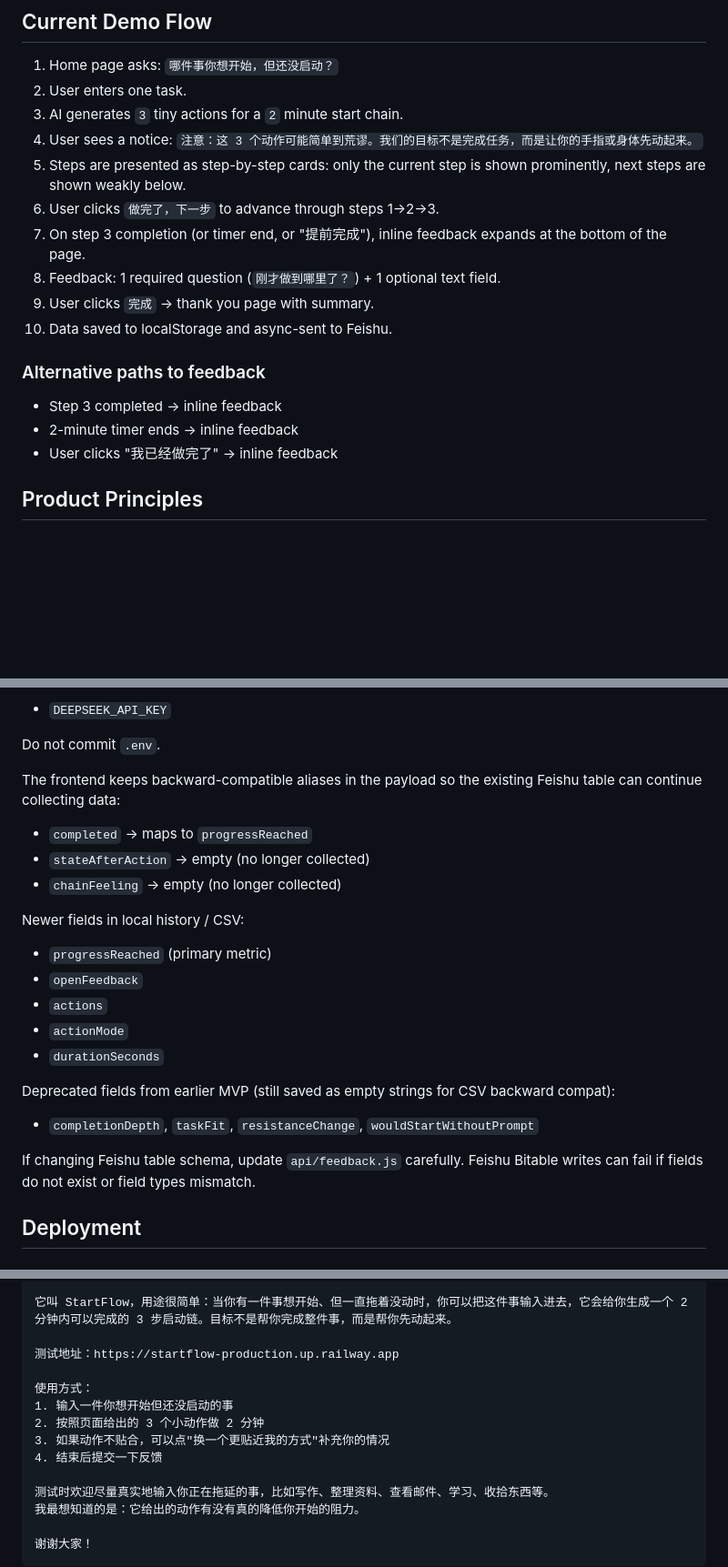
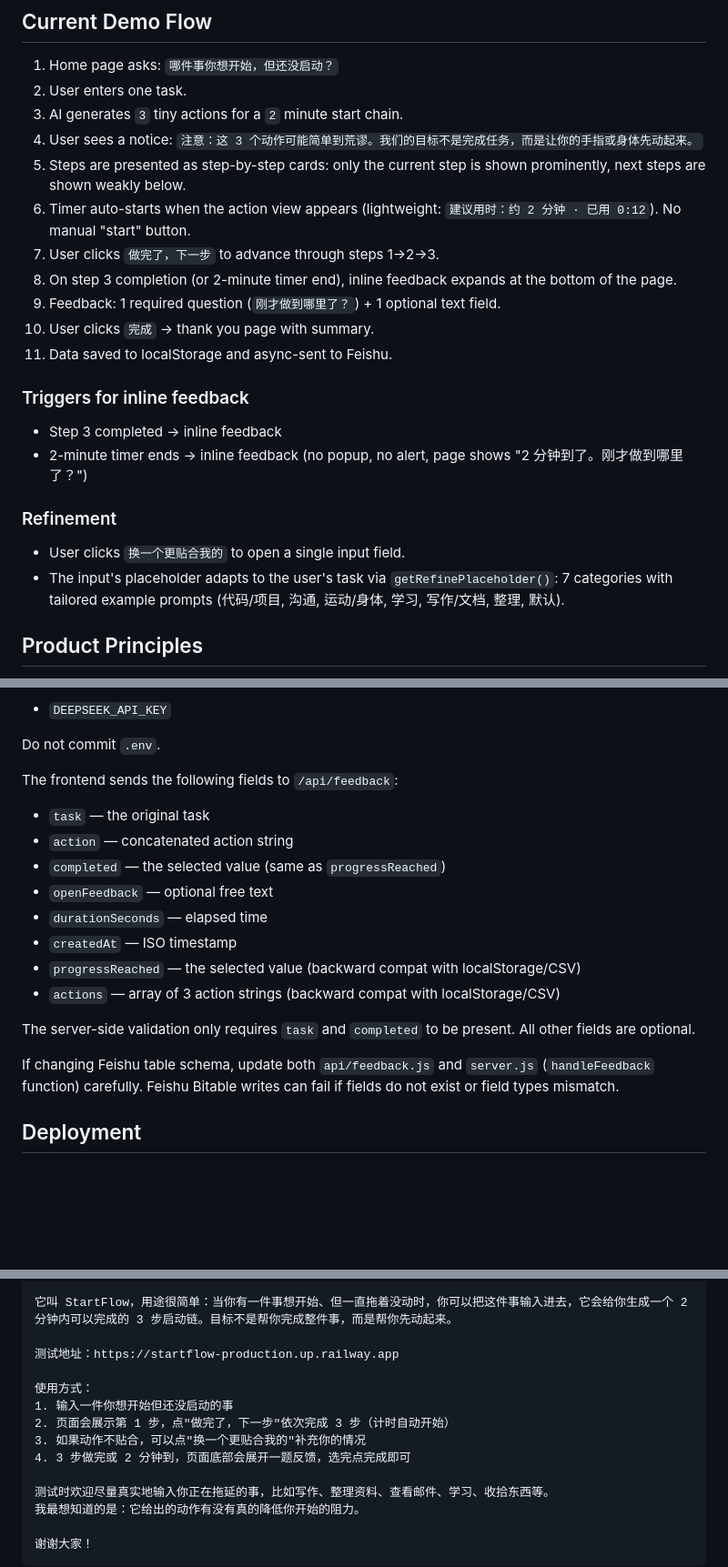
Before and after one commit to Agui233/startflow, a Markdown page: PROJECT_CONTEXT.md, 3 parts joined by grey strips. Shown at 91% size. GitHub-like rendering; blank space fills up the shorter version.

Commit message:
docs: 同步计时器、refine placeholder、飞书反馈简化等变更

```diff
--- a/PROJECT_CONTEXT.md
+++ b/PROJECT_CONTEXT.md
@@ -20,16 +20,20 @@ Can a 2-minute chain of 3 very small actions help a user begin something they ha
 4. User sees a notice:
    `注意：这 3 个动作可能简单到荒谬。我们的目标不是完成任务，而是让你的手指或身体先动起来。`
 5. Steps are presented as step-by-step cards: only the current step is shown prominently, next steps are shown weakly below.
-6. User clicks `做完了，下一步` to advance through steps 1→2→3.
-7. On step 3 completion (or timer end, or "提前完成"), inline feedback expands at the bottom of the page.
-8. Feedback: 1 required question (`刚才做到哪里了？`) + 1 optional text field.
-9. User clicks `完成` → thank you page with summary.
-10. Data saved to localStorage and async-sent to Feishu.
+6. Timer auto-starts when the action view appears (lightweight: `建议用时：约 2 分钟 · 已用 0:12`). No manual "start" button.
+7. User clicks `做完了，下一步` to advance through steps 1→2→3.
+8. On step 3 completion (or 2-minute timer end), inline feedback expands at the bottom of the page.
+9. Feedback: 1 required question (`刚才做到哪里了？`) + 1 optional text field.
+10. User clicks `完成` → thank you page with summary.
+11. Data saved to localStorage and async-sent to Feishu.
 
-### Alternative paths to feedback
+### Triggers for inline feedback
 - Step 3 completed → inline feedback
-- 2-minute timer ends → inline feedback
-- User clicks "我已经做完了" → inline feedback
+- 2-minute timer ends → inline feedback (no popup, no alert, page shows "2 分钟到了。刚才做到哪里了？")
+
+### Refinement
+- User clicks `换一个更贴合我的` to open a single input field.
+- The input's placeholder adapts to the user's task via `getRefinePlaceholder()`: 7 categories with tailored example prompts (代码/项目, 沟通, 运动/身体, 学习, 写作/文档, 整理, 默认).
 
 ## Product Principles
 
@@ -173,24 +186,20 @@ DeepSeek uses:
 
 Do not commit `.env`.
 
-The frontend keeps backward-compatible aliases in the payload so the existing Feishu table can continue collecting data:
+The frontend sends the following fields to `/api/feedback`:
 
-- `completed` → maps to `progressReached`
-- `stateAfterAction` → empty (no longer collected)
-- `chainFeeling` → empty (no longer collected)
+- `task` — the original task
+- `action` — concatenated action string
+- `completed` — the selected value (same as `progressReached`)
+- `openFeedback` — optional free text
+- `durationSeconds` — elapsed time
+- `createdAt` — ISO timestamp
+- `progressReached` — the selected value (backward compat with localStorage/CSV)
+- `actions` — array of 3 action strings (backward compat with localStorage/CSV)
 
-Newer fields in local history / CSV:
+The server-side validation only requires `task` and `completed` to be present. All other fields are optional.
 
-- `progressReached` (primary metric)
-- `openFeedback`
-- `actions`
-- `actionMode`
-- `durationSeconds`
-
-Deprecated fields from earlier MVP (still saved as empty strings for CSV backward compat):
-- `completionDepth`, `taskFit`, `resistanceChange`, `wouldStartWithoutPrompt`
-
-If changing Feishu table schema, update `api/feedback.js` carefully. Feishu Bitable writes can fail if fields do not exist or field types mismatch.
+If changing Feishu table schema, update both `api/feedback.js` and `server.js` (`handleFeedback` function) carefully. Feishu Bitable writes can fail if fields do not exist or field types mismatch.
 
 ## Deployment
 
@@ -243,9 +252,9 @@ Suggested short invite text:
 
 使用方式：
 1. 输入一件你想开始但还没启动的事
-2. 按照页面给出的 3 个小动作做 2 分钟
-3. 如果动作不贴合，可以点"换一个更贴近我的方式"补充你的情况
-4. 结束后提交一下反馈
+2. 页面会展示第 1 步，点"做完了，下一步"依次完成 3 步（计时自动开始）
+3. 如果动作不贴合，可以点"换一个更贴合我的"补充你的情况
+4. 3 步做完或 2 分钟到，页面底部会展开一题反馈，选完点完成即可
 
 测试时欢迎尽量真实地输入你正在拖延的事，比如写作、整理资料、查看邮件、学习、收拾东西等。
 我最想知道的是：它给出的动作有没有真的降低你开始的阻力。
```
Also changed, not shown: other parts of PROJECT_CONTEXT.md (+14 -5 lines).
